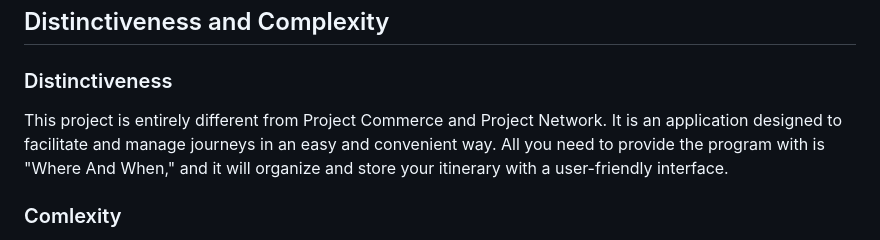
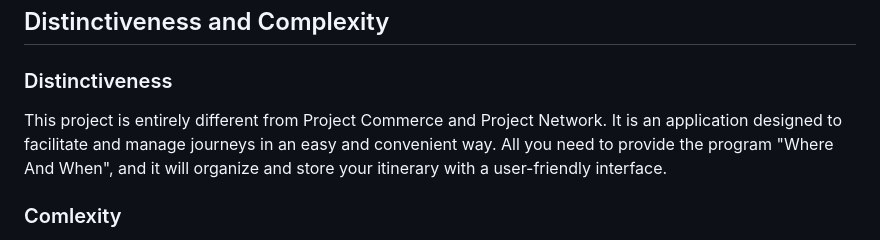
Before and after one commit to VuKhoa23/WhereAndWhen, a Markdown page: README.md, the part around the change. Drawn GitHub-style.

```diff
--- a/README.md
+++ b/README.md
@@ -14,7 +14,7 @@ Let's get started with WhereAndWhen!
 
 ## Distinctiveness and Complexity
 ### Distinctiveness
-This project is entirely different from Project Commerce and Project Network. It is an application designed to facilitate and manage journeys in an easy and convenient way. All you need to provide the program with is "Where And When," and it will organize and store your itinerary with a user-friendly interface.
+This project is entirely different from Project Commerce and Project Network. It is an application designed to facilitate and manage journeys in an easy and convenient way. All you need to provide the program "Where And When", and it will organize and store your itinerary with a user-friendly interface.
 ### Comlexity
 The first complexity is to figure out how to effectively and simply manage journeys so that users do not feel confused when using the application. In addition, it is necessary to find a way to make the interface intuitive and user-friendly, ensuring that it works well both on computers and mobile devices.
 
```
